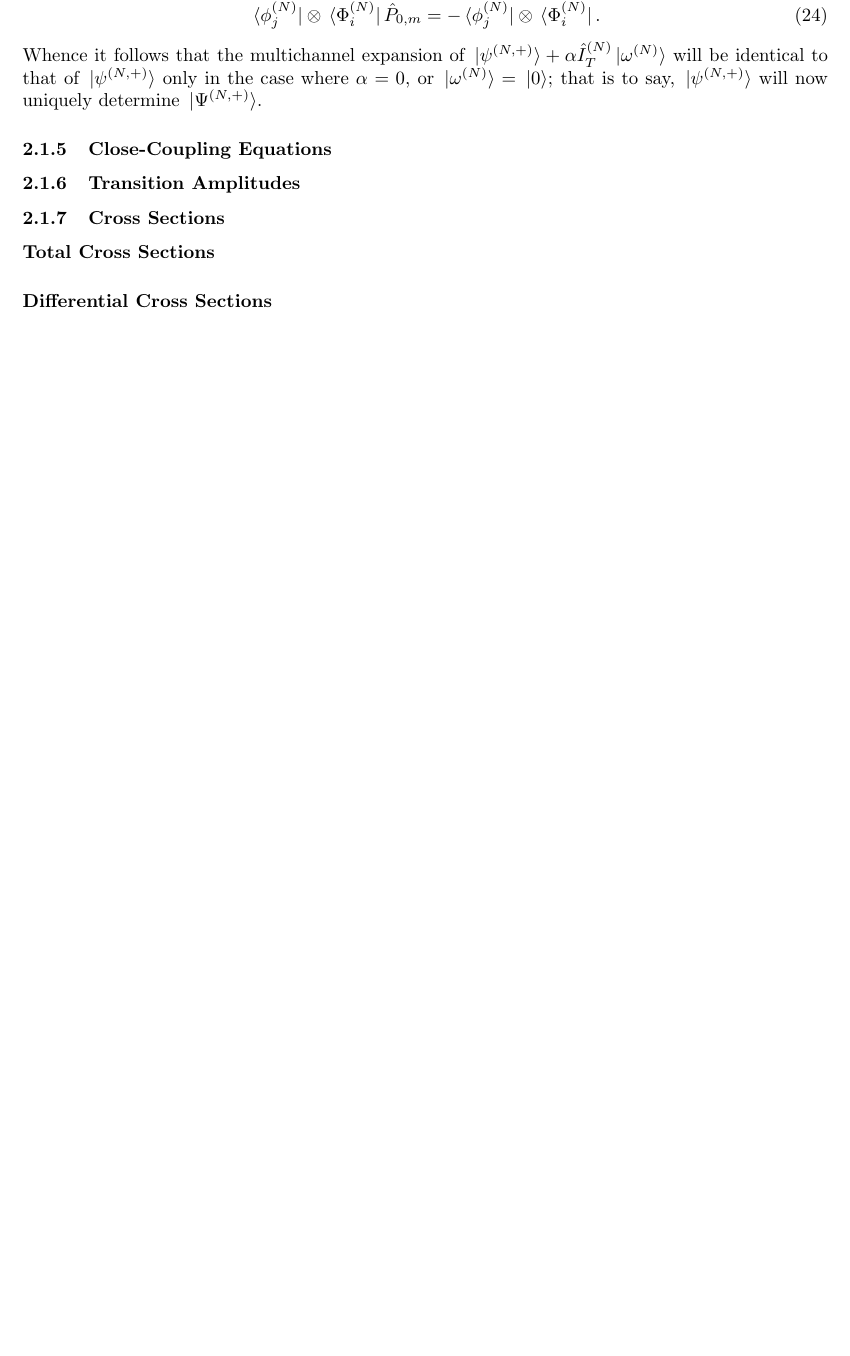
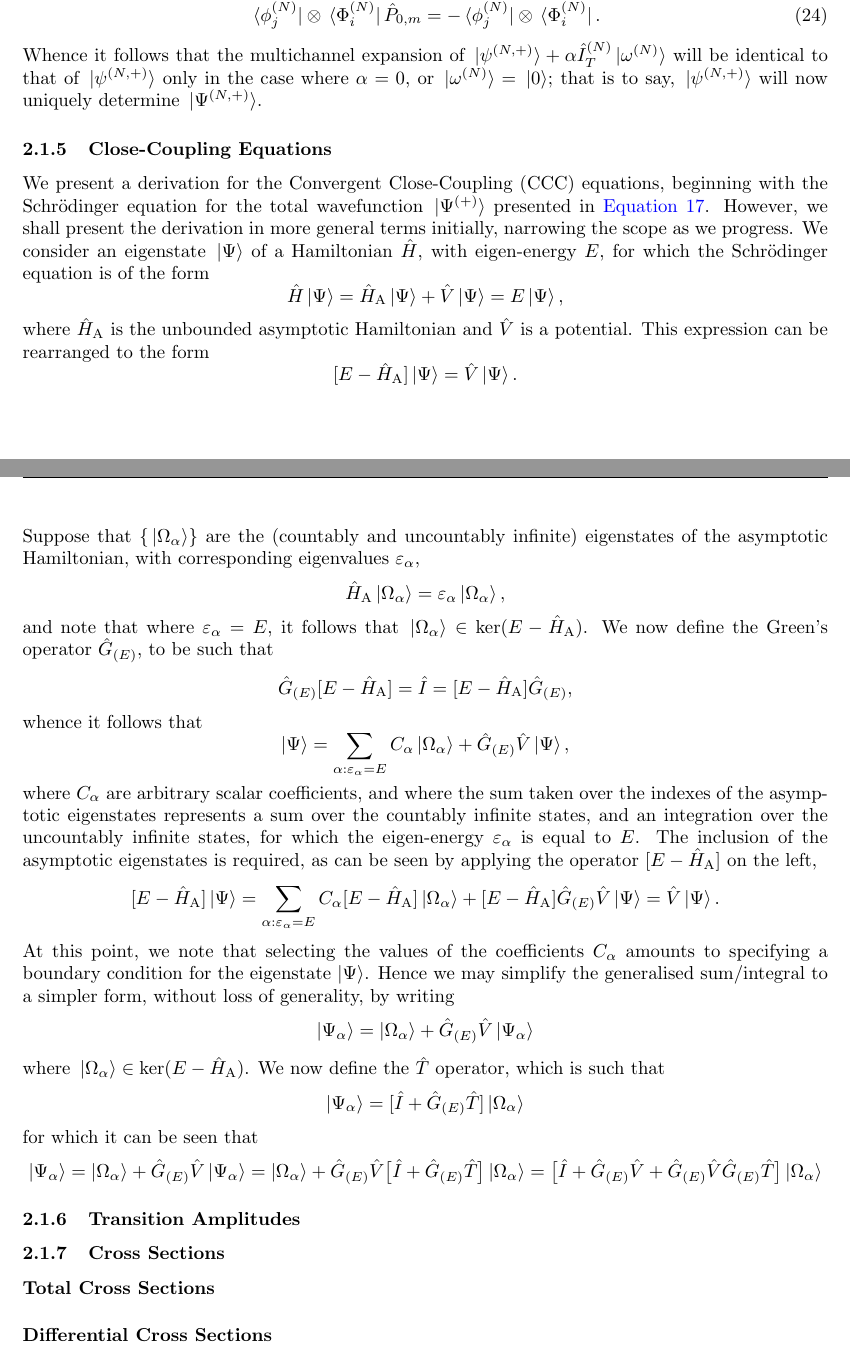
Before and after one commit to dgsaf/phys4001-literature-review, a LaTeX document (phys4001_literature_review.tex): part of page 8 of 12 before the commit and two parts of pages 8 and 9 of 13 after it, the two joined at a grey line, cut so that both start at the same text, the shorter picture padded with empty space. The pictures show the PDF file phys4001_literature_review.pdf that the author committed with the source.

Commit message:
[UPD] CCC derivation half done

```diff
--- a/phys4001_literature_review.tex
+++ b/phys4001_literature_review.tex
@@ -649,3 +649,13 @@ $\ket*{\psi^{\lr{N, +}}}$ will now uniquely determine $\ket*{\Psi^{\lr{N, +}}}$.
 \subsubsection{Close-Coupling Equations}
 \label{sec:cc-equations}
 
+We present a derivation for the Convergent Close-Coupling (CCC) equations,
+beginning with the Schr\"odinger equation for the total wavefunction
+$\ket*{\Psi^{\lr{+}}}$ presented in \autoref{eq:total-wavefunction}.
+However, we shall present the derivation in more general terms initially,
+narrowing the scope as we progress.
+We consider an eigenstate $\ket*{\Psi}$ of a Hamiltonian $\hat{H}$, with
+eigen-energy $E$, for which the Schr\"odinger equation is of the form
+\begin{equation*}
+  \hat{H}
+  \ket{\Psi}
@@ -651,0 +669,38 @@ $\ket*{\psi^{\lr{N, +}}}$ will now uniquely determine $\ket*{\Psi^{\lr{N, +}}}$.
+  E
+  \ket{\Psi}
+  ,
+\end{equation*}
+where $\hat{H}_{\rm{A}}$ is the unbounded asymptotic Hamiltonian and $\hat{V}$
+is a potential.
+This expression can be rearranged to the form
+\begin{equation*}
+  \lrsq
+  {
+    E
+    -
+    \hat{H}_{\rm{A}}
+  }
+  \ket{\Psi}
+  =
+  \hat{V}
+  \ket{\Psi}
+  .
+\end{equation*}
+Suppose that $\lrset{\ket*{\Omega_{\alpha}}}$ are the (countably and
+uncountably infinite) eigenstates of the asymptotic Hamiltonian, with
+corresponding eigenvalues
+$\varepsilon_{\alpha}$,
+\begin{equation*}
+  \hat{H}_{\rm{A}}
+  \ket{\Omega_{\alpha}}
+  =
+  \varepsilon_{\alpha}
+  \ket{\Omega_{\alpha}}
+  ,
+\end{equation*}
+and note that where $\varepsilon_{\alpha} = E$, it follows that
+$\ket*{\Omega_{\alpha}} \in \ker\lr{E - \hat{H}_{\rm{A}}}$.
+We now define the Green's operator $\hat{G}_{\lr{E}}$, to be such that
+\begin{equation*}
+  \hat{G}_{\lr{E}}
+  \lrsq
@@ -651,0 +721,8 @@ $\ket*{\psi^{\lr{N, +}}}$ will now uniquely determine $\ket*{\Psi^{\lr{N, +}}}$.
+  \hat{G}_{\lr{E}}
+  ,
+\end{equation*}
+whence it follows that
+\begin{equation*}
+  \ket{\Psi}
+  =
+  \sum_{\alpha : \varepsilon_{\alpha} = E}
@@ -651,0 +733,14 @@ $\ket*{\psi^{\lr{N, +}}}$ will now uniquely determine $\ket*{\Psi^{\lr{N, +}}}$.
+  \hat{V}
+  \ket{\Psi}
+  ,
+\end{equation*}
+where $C_{\alpha}$ are arbitrary scalar coefficients, and where the sum taken
+over the indexes of the asymptotic eigenstates represents a sum over the
+countably infinite states, and an integration over the uncountably infinite
+states, for which the eigen-energy $\varepsilon_{\alpha}$ is equal to $E$.
+The inclusion of the asymptotic eigenstates is required, as can be seen by
+applying the operator $\lrsq{E - \hat{H}_{\rm{A}}}$ on the left,
+\begin{equation*}
+  \lrsq
+  {
+    E
@@ -651,0 +772,36 @@ $\ket*{\psi^{\lr{N, +}}}$ will now uniquely determine $\ket*{\Psi^{\lr{N, +}}}$.
+  \hat{V}
+  \ket{\Psi}
+  .
+\end{equation*}
+At this point, we note that selecting the values of the coefficients
+$C_{\alpha}$ amounts to specifying a boundary condition for the eigenstate
+$\ket{\Psi}$.
+Hence we may simplify the generalised sum/integral to a simpler form, without
+loss of generality, by writing
+\begin{equation*}
+  \ket{\Psi_{\alpha}}
+  =
+  \ket{\Omega_{\alpha}}
+  +
+  \hat{G}_{\lr{E}}
+  \hat{V}
+  \ket{\Psi_{\alpha}}
+\end{equation*}
+where $\ket*{\Omega_{\alpha}} \in \ker\lr{E - \hat{H}_{\rm{A}}}$.
+We now define the $\hat{T}$ operator, which is such that
+\begin{equation*}
+  \ket{\Psi_{\alpha}}
+  =
+  \lrsq
+  {
+    \hat{I}
+    +
+    \hat{G}_{\lr{E}}
+    \hat{T}
+  }
+  \ket{\Omega_{\alpha}}
+\end{equation*}
+for which it can be seen that
+\begin{alignat*}{2}
+  &
+  \ket{\Psi_{\alpha}}
```
Also changed, not shown: phys4001_literature_review.pdf, phys4001_literature_review.tex (87 more changed lines).
